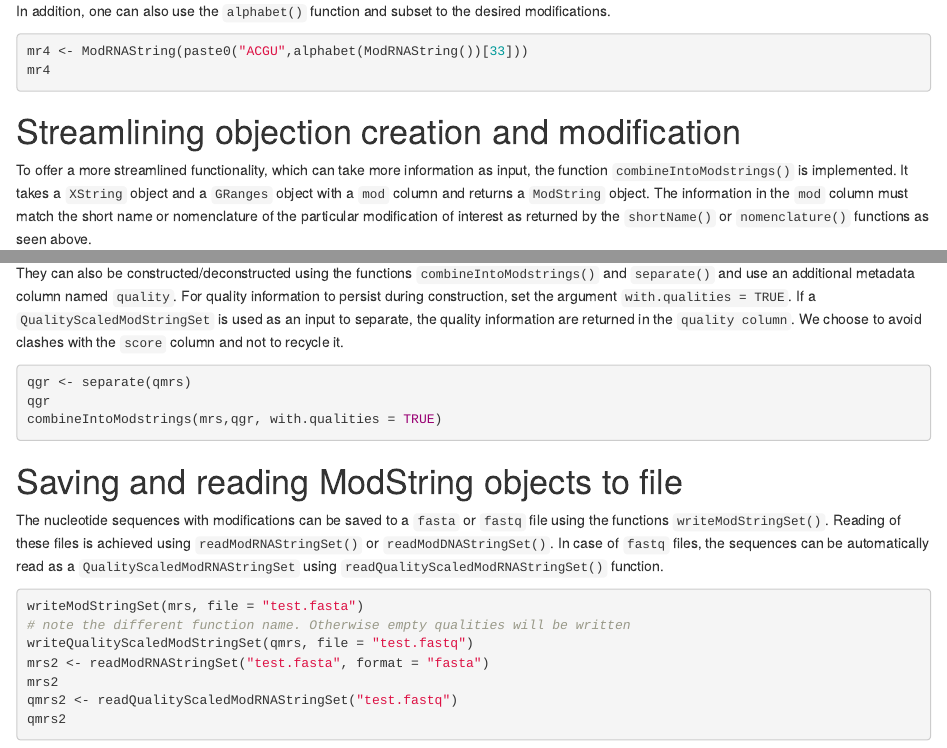
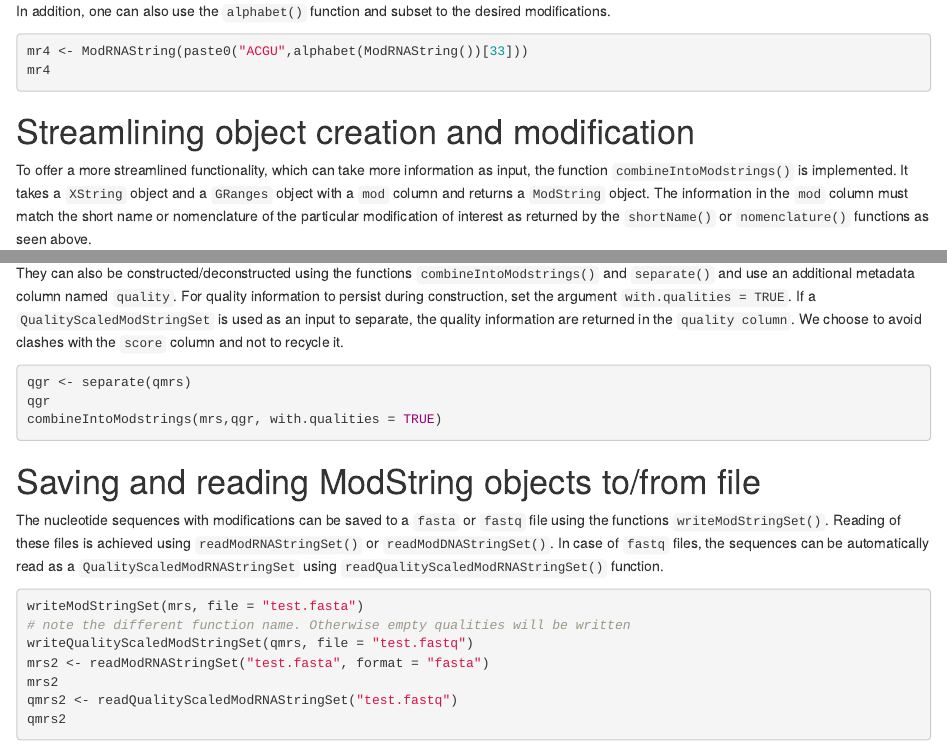
Before and after one commit to FelixErnst/Modstrings, an R Markdown document (vignettes/Modstrings.Rmd): the page in a window 1100 px wide, from 1240 px down, and a second part further down, joined at a grey line. Rendered offline with R 4.5, knitr and Pandoc, with nearby package versions; the code chunks are not run, so their results and figures are left out; drawn as R Markdown's standard HTML page in place of the format the file asks for.

Commit message:
Fixed typos in vignette

````diff
--- a/vignettes/Modstrings.Rmd
+++ b/vignettes/Modstrings.Rmd
@@ -112,7 +112,7 @@ mr4 <- ModRNAString(paste0("ACGU",alphabet(ModRNAString())[33]))
 mr4
 ```
 
-# Streamlining objection creation and modification
+# Streamlining object creation and modification
 
 To offer a more streamlined functionality, which can take more information as
 input, the function `combineIntoModstrings()` is implemented. It takes a
@@ -218,7 +218,7 @@ qgr
 combineIntoModstrings(mrs,qgr, with.qualities = TRUE)
 ```
 
-# Saving and reading ModString objects to file
+# Saving and reading ModString objects to/from file
 
 The nucleotide sequences with modifications can be saved to a `fasta` or
 `fastq` file using the functions `writeModStringSet()`. Reading of these files
````
